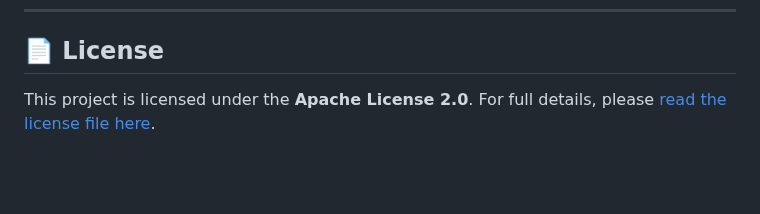
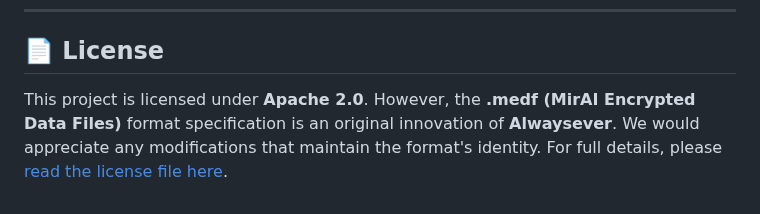
Before and after one commit to Allwaysever/MirAI, a Markdown page: README.md, the part around the change. GitHub-like rendering; blank space fills up the shorter version.

```diff
--- a/README.md
+++ b/README.md
@@ -131,4 +131,4 @@ For more detailed information about the project, please refer to the following d
 
 ## 📄 License
 
-This project is licensed under the **Apache License 2.0**. For full details, please [read the license file here](LICENSE).
+This project is licensed under **Apache 2.0**. However, the **.medf (MirAI Encrypted Data Files)** format specification is an original innovation of **Alwaysever**. We would appreciate any modifications that maintain the format's identity. For full details, please [read the license file here](LICENSE).
```
